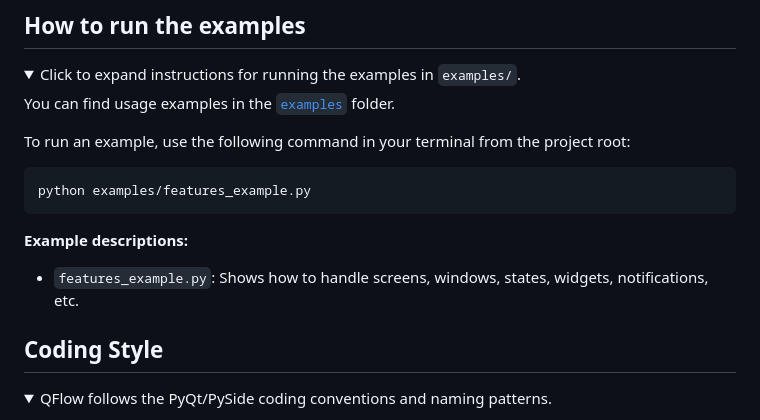
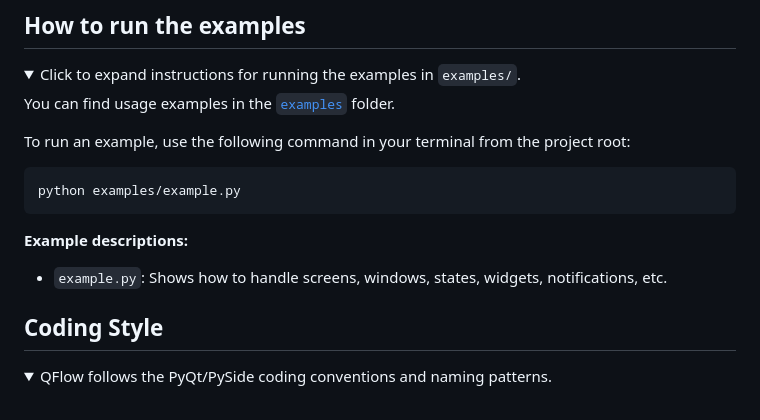
Before and after one commit to davidleonstr/QFlow, a Markdown page: README.md, the part around the change. Rendered like a GitHub page; folded sections open.

Commit message:
Corrected example path in README.md

````diff
--- a/README.md
+++ b/README.md
@@ -363,11 +363,11 @@ You can find usage examples in the [`examples`](./examples) folder.
 To run an example, use the following command in your terminal from the project root:
 
 ```bash
-python examples/features_example.py
+python examples/example.py
 ```
 
 **Example descriptions:**
-- <code>features_example.py</code>: Shows how to handle screens, windows, states, widgets, notifications, etc.
+- <code>example.py</code>: Shows how to handle screens, windows, states, widgets, notifications, etc.
 
 </details>
 
````
